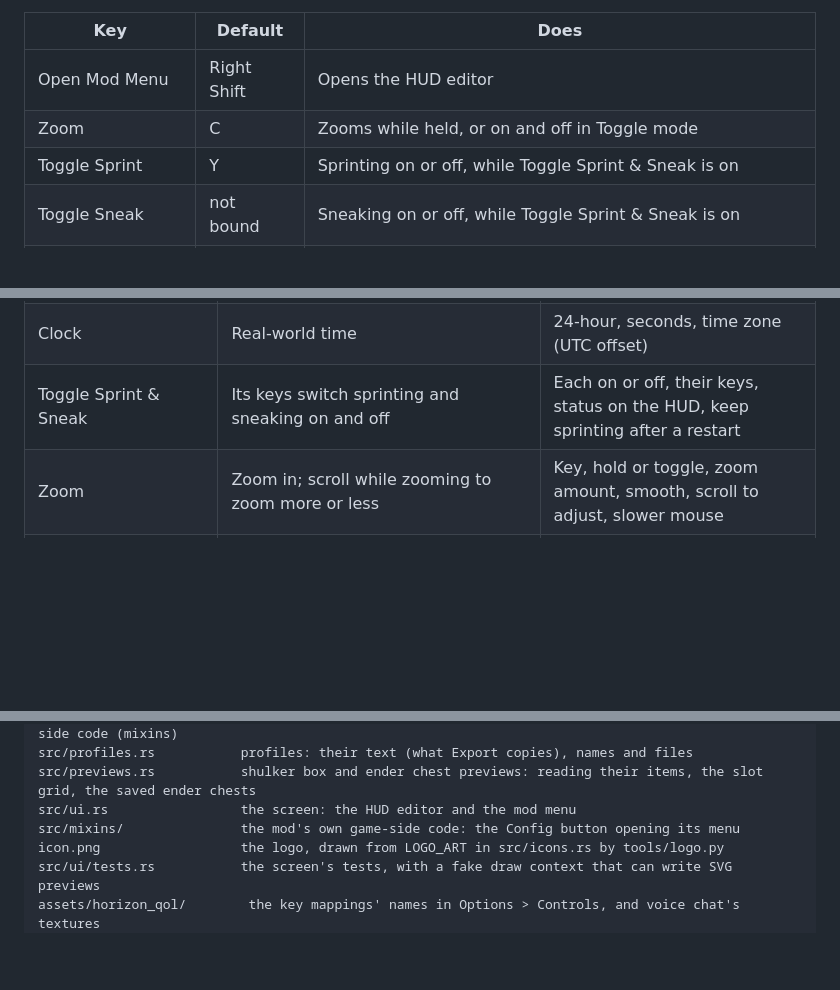
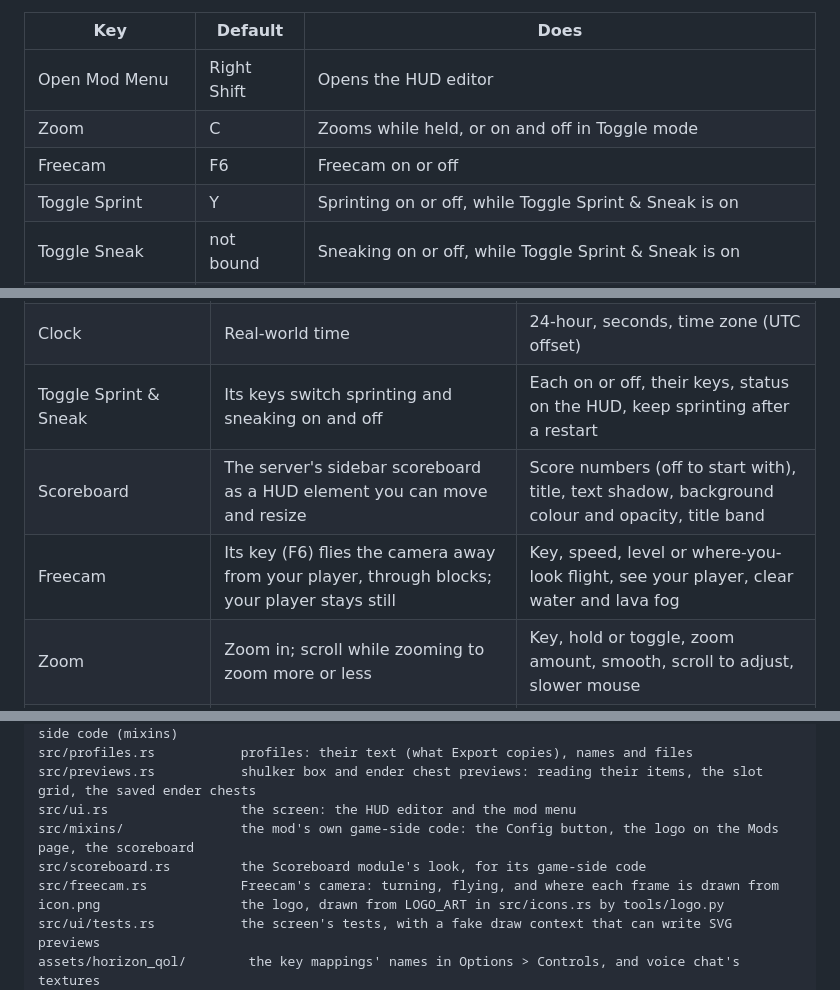
Before and after one commit to dijakonal/horizon-qol, a Markdown page: README.md, 3 parts joined by grey strips. Rendered like a GitHub page; blank space fills up the shorter version.

```diff
--- a/README.md
+++ b/README.md
@@ -33,6 +36,7 @@ cancels, Backspace leaves it unbound, a right-click puts back the default).
 | --- | --- | --- |
 | Open Mod Menu | Right Shift | Opens the HUD editor |
 | Zoom | C | Zooms while held, or on and off in Toggle mode |
+| Freecam | F6 | Freecam on or off |
 | Toggle Sprint | Y | Sprinting on or off, while Toggle Sprint & Sneak is on |
 | Toggle Sneak | not bound | Sneaking on or off, while Toggle Sprint & Sneak is on |
 | Voice Chat Menu | V | Opens the Voice Chat page (as Simple Voice Chat's menu key does) |
@@ -60,6 +64,8 @@ cancels, Backspace leaves it unbound, a right-click puts back the default).
 | Potion Effects | Active effects with level and time left | Level, time left |
 | Clock | Real-world time | 24-hour, seconds, time zone (UTC offset) |
 | Toggle Sprint & Sneak | Its keys switch sprinting and sneaking on and off | Each on or off, their keys, status on the HUD, keep sprinting after a restart |
+| Scoreboard | The server's sidebar scoreboard as a HUD element you can move and resize | Score numbers (off to start with), title, text shadow, background colour and opacity, title band |
+| Freecam | Its key (F6) flies the camera away from your player, through blocks; your player stays still | Key, speed, level or where-you-look flight, see your player, clear water and lava fog |
 | Zoom | Zoom in; scroll while zooming to zoom more or less | Key, hold or toggle, zoom amount, smooth, scroll to adjust, slower mouse |
 | HUD | Every HUD element on or off, and their rule for F3 and the chat | When F3 is open, when the chat is open |
 | Voice Chat | Proximity voice chat on servers that run Simple Voice Chat | Talk mode, levels, mute, sounds, keys, its pages |
@@ -254,7 +266,9 @@ src/voice/                voice chat: its engine, settings file, Opus codec (opu
 src/profiles.rs           profiles: their text (what Export copies), names and files
 src/previews.rs           shulker box and ender chest previews: reading their items, the slot grid, the saved ender chests
 src/ui.rs                 the screen: the HUD editor and the mod menu
-src/mixins/               the mod's own game-side code: the Config button opening its menu
+src/mixins/               the mod's own game-side code: the Config button, the logo on the Mods page, the scoreboard
+src/scoreboard.rs         the Scoreboard module's look, for its game-side code
+src/freecam.rs            Freecam's camera: turning, flying, and where each frame is drawn from
 icon.png                  the logo, drawn from LOGO_ART in src/icons.rs by tools/logo.py
 src/ui/tests.rs           the screen's tests, with a fake draw context that can write SVG previews
 assets/horizon_qol/        the key mappings' names in Options > Controls, and voice chat's textures
```
Also changed, not shown: other parts of README.md (+18 -9 lines), docs/previews.png, 16 other files.
